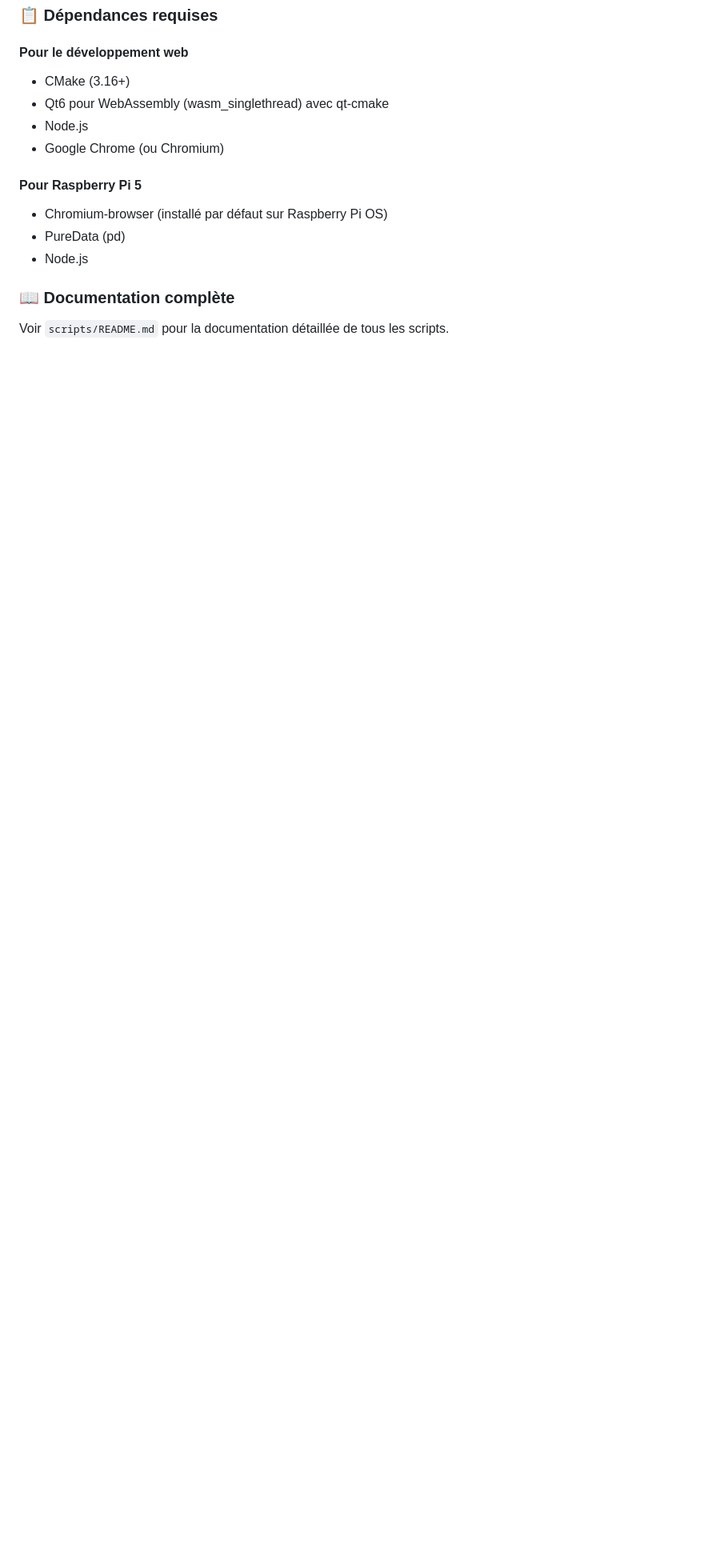
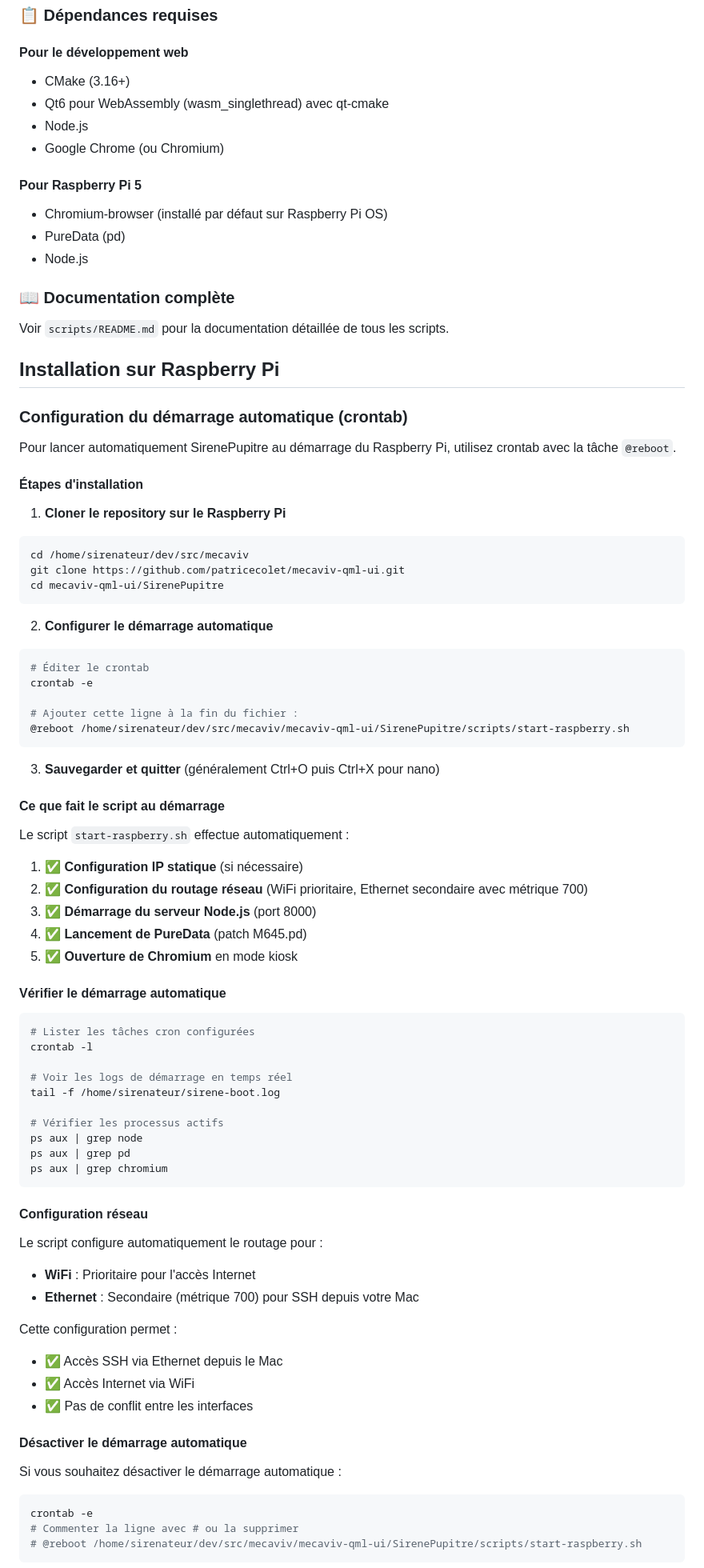
Before and after one commit to patricecolet/mecaviv-qml-ui, a Markdown page: SirenePupitre/README.md, the part around one of its changes. Shown at 80% size. GitHub-like rendering; blank space fills up the shorter version.

Commit message:
docs: ajout documentation installation Raspberry Pi avec crontab
- Section installation complète sur Raspberry Pi
- Configuration démarrage automatique via crontab
- Chemin mis à jour pour nouveau repository mecaviv-qml-ui
- Documentation vérification et désactivation
- Explication configuration réseau (WiFi/Ethernet)

````diff
--- a/SirenePupitre/README.md
+++ b/SirenePupitre/README.md
@@ -612,3 +612,73 @@ Script optimisé pour Raspberry Pi 5 avec Chrome et PureData.
 Voir `scripts/README.md` pour la documentation détaillée de tous les scripts.
 
 
+## Installation sur Raspberry Pi
+
+### Configuration du démarrage automatique (crontab)
+
+Pour lancer automatiquement SirenePupitre au démarrage du Raspberry Pi, utilisez crontab avec la tâche `@reboot`.
+
+#### Étapes d'installation
+
+1. **Cloner le repository sur le Raspberry Pi**
+```bash
+cd /home/sirenateur/dev/src/mecaviv
+git clone https://github.com/patricecolet/mecaviv-qml-ui.git
+cd mecaviv-qml-ui/SirenePupitre
+```
+
+2. **Configurer le démarrage automatique**
+```bash
+# Éditer le crontab
+crontab -e
+
+# Ajouter cette ligne à la fin du fichier :
+@reboot /home/sirenateur/dev/src/mecaviv/mecaviv-qml-ui/SirenePupitre/scripts/start-raspberry.sh
+```
+
+3. **Sauvegarder et quitter** (généralement Ctrl+O puis Ctrl+X pour nano)
+
+#### Ce que fait le script au démarrage
+
+Le script `start-raspberry.sh` effectue automatiquement :
+1. ✅ **Configuration IP statique** (si nécessaire)
+2. ✅ **Configuration du routage réseau** (WiFi prioritaire, Ethernet secondaire avec métrique 700)
+3. ✅ **Démarrage du serveur Node.js** (port 8000)
+4. ✅ **Lancement de PureData** (patch M645.pd)
+5. ✅ **Ouverture de Chromium** en mode kiosk
+
+#### Vérifier le démarrage automatique
+
+```bash
+# Lister les tâches cron configurées
+crontab -l
+
+# Voir les logs de démarrage en temps réel
+tail -f /home/sirenateur/sirene-boot.log
+
+# Vérifier les processus actifs
+ps aux | grep node
+ps aux | grep pd
+ps aux | grep chromium
+```
+
+#### Configuration réseau
+
+Le script configure automatiquement le routage pour :
+- **WiFi** : Prioritaire pour l'accès Internet
+- **Ethernet** : Secondaire (métrique 700) pour SSH depuis votre Mac
+
+Cette configuration permet :
+- ✅ Accès SSH via Ethernet depuis le Mac
+- ✅ Accès Internet via WiFi
+- ✅ Pas de conflit entre les interfaces
+
+#### Désactiver le démarrage automatique
+
+Si vous souhaitez désactiver le démarrage automatique :
+```bash
+crontab -e
+# Commenter la ligne avec # ou la supprimer
+# @reboot /home/sirenateur/dev/src/mecaviv/mecaviv-qml-ui/SirenePupitre/scripts/start-raspberry.sh
+```
+
````
Also changed, not shown: other parts of SirenePupitre/README.md (+10 -0 lines).
